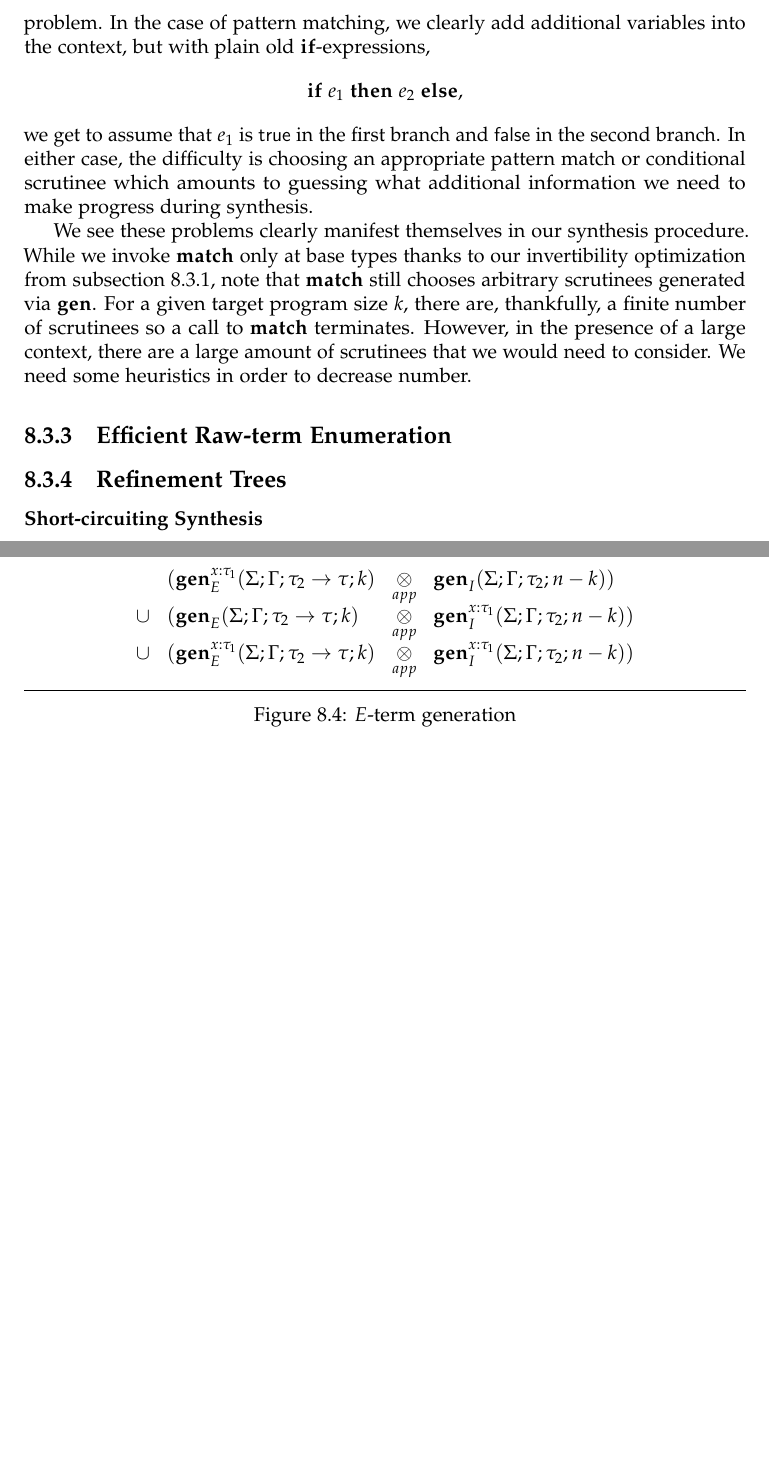
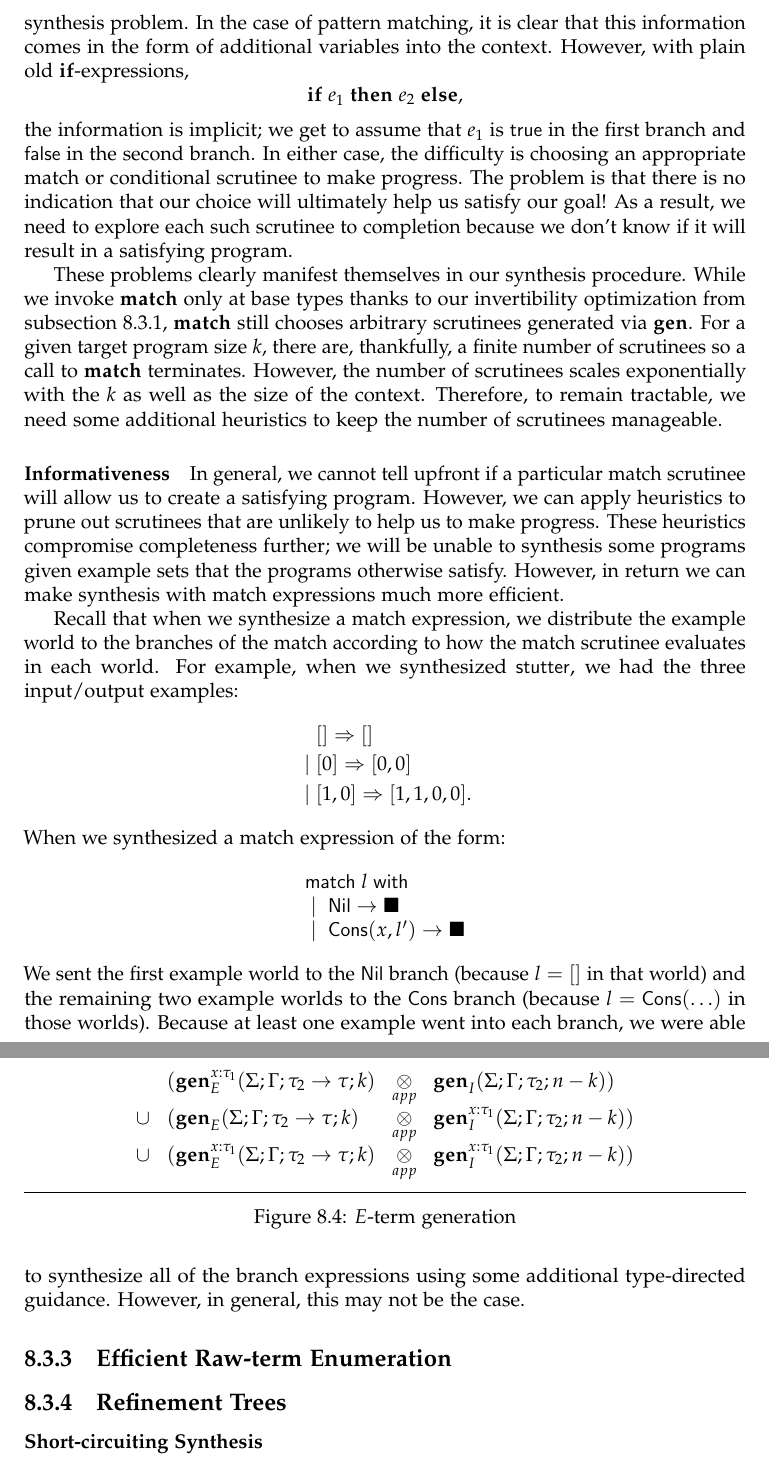
Before and after one commit to psosera/thesis, a LaTeX thesis (thesis.tex, which reads content/implementation.tex): two parts of pages 89 and 90 of 94, joined at a grey line, cut so that both start at the same text, the shorter picture padded with empty space. Compiled offline with pdfLaTeX; a LaTeX package or settings file that is missing is left out.

Commit message:
Implementation section checkpoint.

```diff
--- a/content/implementation.tex
+++ b/content/implementation.tex
@@ -301,18 +301,44 @@ In all program synthesis systems, the conditional proves to be tricky to generat
 This is because conditionals only \emph{add} information to our synthesis problem.
-In the case of pattern matching, we clearly add additional variables into the context, but with plain old $\mfun{if}$-expressions,
+In the case of pattern matching, it is clear that this information comes in the form of additional variables into the context.
+However, with plain old $\mfun{if}$-expressions,
 \[
   \mfun{if}\;e_1\;\mfun{then}\;e_2\;\mfun{else},
 \]
-we get to assume that $e_1$ is $\mtrue$ in the first branch and $\mfalse$ in the second branch.
-In either case, the difficulty is choosing an appropriate pattern match or conditional scrutinee which amounts to guessing what additional information we need to make progress during synthesis.
+the information is implicit; we get to assume that $e_1$ is $\mtrue$ in the first branch and $\mfalse$ in the second branch.
+In either case, the difficulty is choosing an appropriate match or conditional scrutinee to make progress.
+The problem is that there is no indication that our choice will ultimately help us satisfy our goal!
+As a result, we need to explore each such scrutinee to completion because we don't know if it will result in a satisfying program.
 
-We see these problems clearly manifest themselves in our synthesis procedure.
-While we invoke $\mfmatch$ only at base types thanks to our invertibility optimization from \autoref{subsec:invertible-rules}, note that $\mfmatch$ still chooses arbitrary scrutinees generated via $\mgen$.
+These problems clearly manifest themselves in our synthesis procedure.
+While we invoke $\mfmatch$ only at base types thanks to our invertibility optimization from \autoref{subsec:invertible-rules}, $\mfmatch$ still chooses arbitrary scrutinees generated via $\mgen$.
 For a given target program size $k$, there are, thankfully, a finite number of scrutinees so a call to $\mfmatch$ terminates.
-However, in the presence of a large context, there are a large amount of scrutinees that we would need to consider.
-We need some heuristics in order to decrease number.
+However, the number of scrutinees scales exponentially with the $k$ as well as the size of the context.
+Therefore, to remain tractable, we need some additional heuristics to keep the number of scrutinees manageable.
 
-\todo{Informativeness}
+\paragraph{Informativeness}
+In general, we cannot tell upfront if a particular match scrutinee will allow us to create a satisfying program.
+However, we can apply heuristics to prune out scrutinees that are unlikely to help us to make progress.
+These heuristics compromise completeness further; we will be unable to synthesis some programs given example sets that the programs otherwise satisfy.
+However, in return we can make synthesis with match expressions much more efficient.
+
+Recall that when we synthesize a match expression, we distribute the example world to the branches of the match according to how the match scrutinee evaluates in each world.
+For example, when we synthesized $\mkwd{stutter}$, we had the three input/output examples:
+\begin{align*}
+  & [] ⇒ [] \\
+  \bnfalt & [0] ⇒ [0, 0] \\
+  \bnfalt & [1, 0] ⇒ [1, 1, 0, 0].
+\end{align*}
+When we synthesized a match expression of the form:
+\[
+  \begin{array}{l}
+    \mmatch\;l\;\mwith \\
+    \bnfalt \mkwd{Nil} → ◼ \\
+    \bnfalt \mkwd{Cons}(x, l') → ◼
+  \end{array}
+\]
+We sent the first example world to the $\mkwd{Nil}$ branch (because $l = []$ in that world) and the remaining two example worlds to the $\mkwd{Cons}$ branch (because $l = \mkwd{Cons}(…)$ in those worlds).
+Because at least one example went into each branch, we were able to synthesize all of the branch expressions using some additional type-directed guidance.
+However, in general, this may not be the case.
 
 \todo{Restrictions without examples}
 
```
Also changed, not shown: content/implementation.tex (2 more changed lines).
